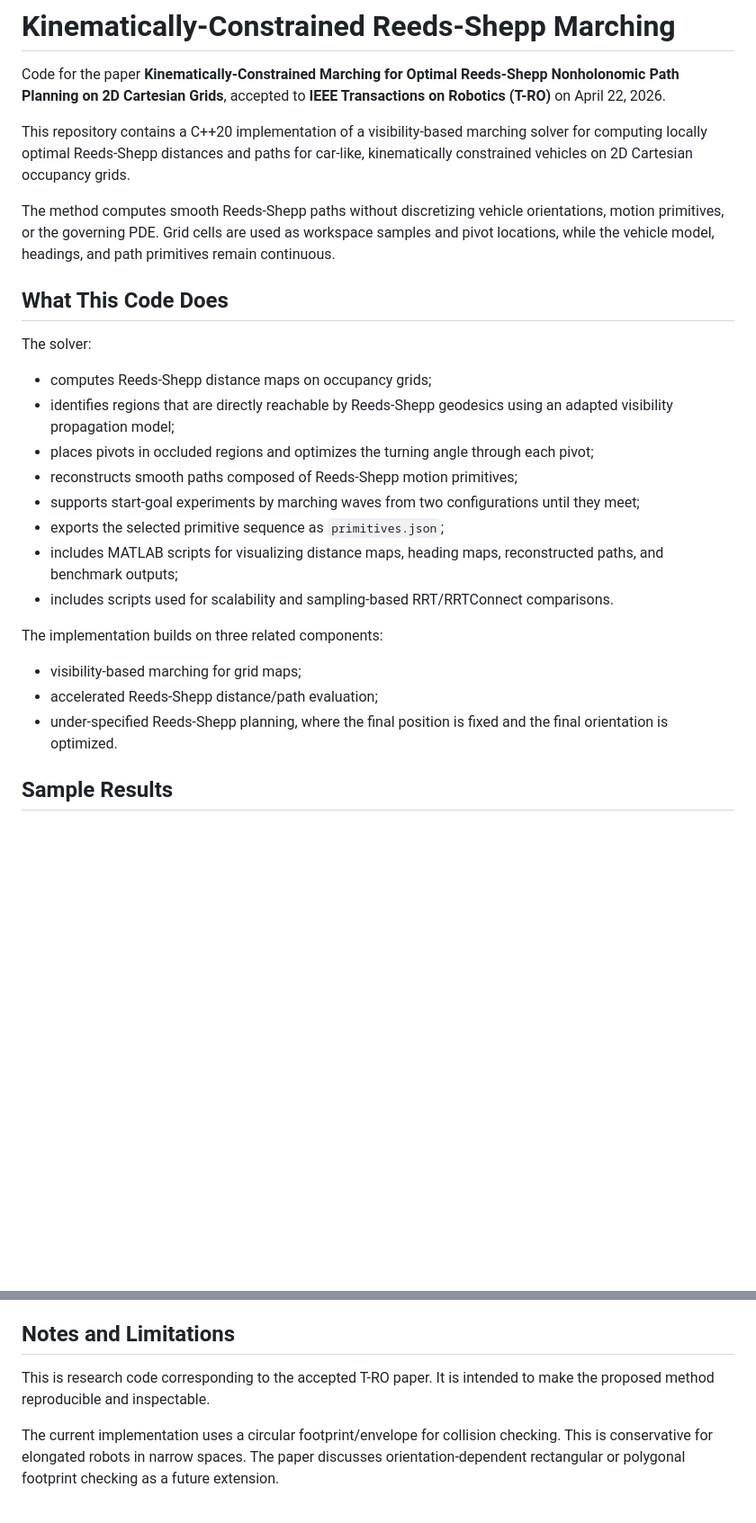
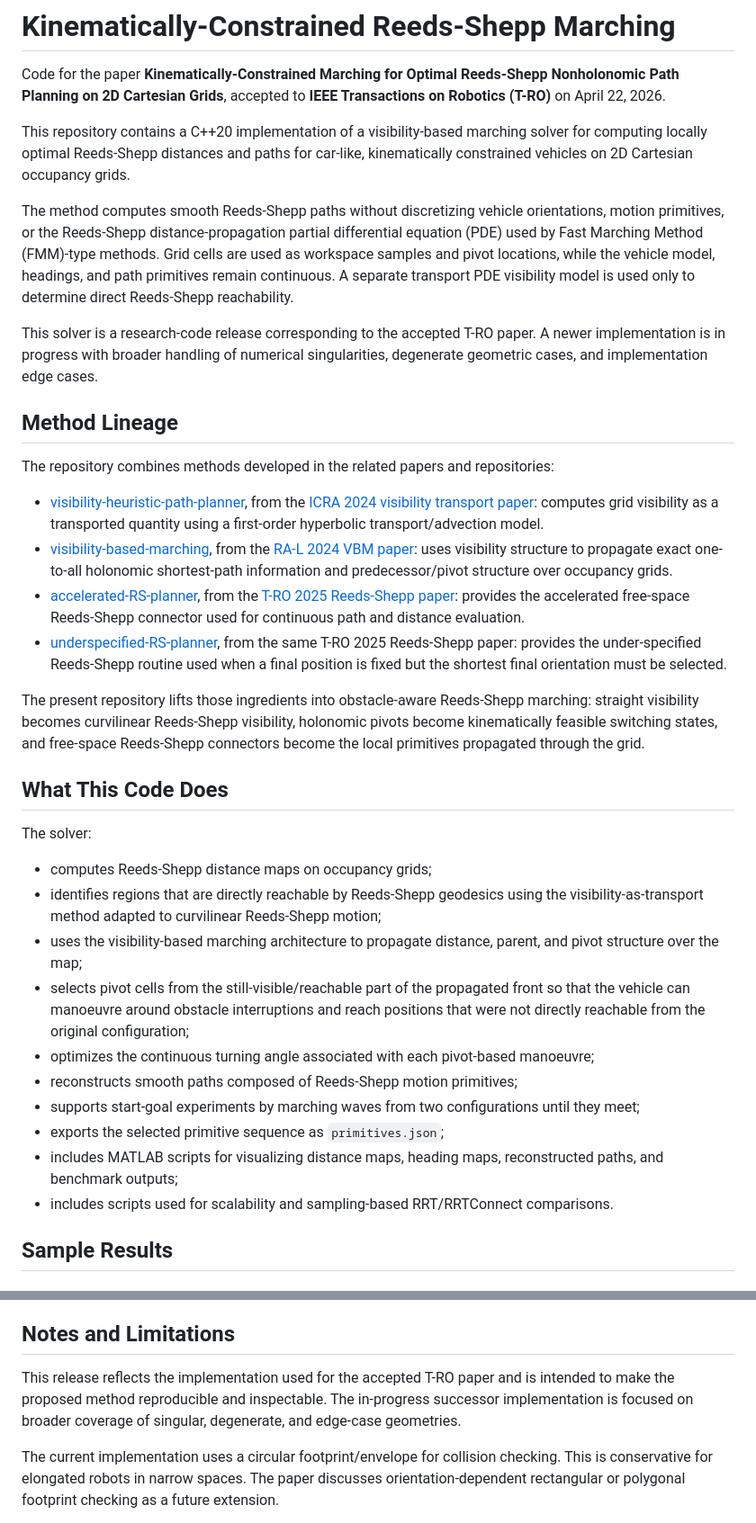
Before and after one commit to IbrahimSquared/reeds-shepp-marching, a Markdown page: README.md, 2 parts joined by grey strips. Shown at 90% size. Rendered like a GitHub page; blank space fills up the shorter version.

Commit message:
Clarify method lineage in README

```diff
--- a/README.md
+++ b/README.md
@@ -4,26 +4,35 @@ Code for the paper **Kinematically-Constrained Marching for Optimal Reeds-Shepp
 
 This repository contains a C++20 implementation of a visibility-based marching solver for computing locally optimal Reeds-Shepp distances and paths for car-like, kinematically constrained vehicles on 2D Cartesian occupancy grids.
 
-The method computes smooth Reeds-Shepp paths without discretizing vehicle orientations, motion primitives, or the governing PDE. Grid cells are used as workspace samples and pivot locations, while the vehicle model, headings, and path primitives remain continuous.
+The method computes smooth Reeds-Shepp paths without discretizing vehicle orientations, motion primitives, or the Reeds-Shepp distance-propagation partial differential equation (PDE) used by Fast Marching Method (FMM)-type methods. Grid cells are used as workspace samples and pivot locations, while the vehicle model, headings, and path primitives remain continuous. A separate transport PDE visibility model is used only to determine direct Reeds-Shepp reachability.
+
+This solver is a research-code release corresponding to the accepted T-RO paper. A newer implementation is in progress with broader handling of numerical singularities, degenerate geometric cases, and implementation edge cases.
+
+## Method Lineage
+
+The repository combines methods developed in the related papers and repositories:
+
+- [visibility-heuristic-path-planner](https://github.com/IbrahimSquared/visibility-heuristic-path-planner), from the [ICRA 2024 visibility transport paper](https://ieeexplore.ieee.org/document/10611529): computes grid visibility as a transported quantity using a first-order hyperbolic transport/advection model.
+- [visibility-based-marching](https://github.com/IbrahimSquared/visibility-based-marching), from the [RA-L 2024 VBM paper](https://ieeexplore.ieee.org/document/10679927): uses visibility structure to propagate exact one-to-all holonomic shortest-path information and predecessor/pivot structure over occupancy grids.
+- [accelerated-RS-planner](https://github.com/IbrahimSquared/accelerated-RS-planner), from the [T-RO 2025 Reeds-Shepp paper](https://doi.org/10.1109/TRO.2025.3554406): provides the accelerated free-space Reeds-Shepp connector used for continuous path and distance evaluation.
+- [underspecified-RS-planner](https://github.com/IbrahimSquared/underspecified-RS-planner), from the same T-RO 2025 Reeds-Shepp paper: provides the under-specified Reeds-Shepp routine used when a final position is fixed but the shortest final orientation must be selected.
+
+The present repository lifts those ingredients into obstacle-aware Reeds-Shepp marching: straight visibility becomes curvilinear Reeds-Shepp visibility, holonomic pivots become kinematically feasible switching states, and free-space Reeds-Shepp connectors become the local primitives propagated through the grid.
 
 ## What This Code Does
 
 The solver:
 
 - computes Reeds-Shepp distance maps on occupancy grids;
-- identifies regions that are directly reachable by Reeds-Shepp geodesics using an adapted visibility propagation model;
-- places pivots in occluded regions and optimizes the turning angle through each pivot;
+- identifies regions that are directly reachable by Reeds-Shepp geodesics using the visibility-as-transport method adapted to curvilinear Reeds-Shepp motion;
+- uses the visibility-based marching architecture to propagate distance, parent, and pivot structure over the map;
+- selects pivot cells from the still-visible/reachable part of the propagated front so that the vehicle can manoeuvre around obstacle interruptions and reach positions that were not directly reachable from the original configuration;
+- optimizes the continuous turning angle associated with each pivot-based manoeuvre;
 - reconstructs smooth paths composed of Reeds-Shepp motion primitives;
 - supports start-goal experiments by marching waves from two configurations until they meet;
 - exports the selected primitive sequence as `primitives.json`;
 - includes MATLAB scripts for visualizing distance maps, heading maps, reconstructed paths, and benchmark outputs;
 - includes scripts used for scalability and sampling-based RRT/RRTConnect comparisons.
-
-The implementation builds on three related components:
-
-- visibility-based marching for grid maps;
-- accelerated Reeds-Shepp distance/path evaluation;
-- under-specified Reeds-Shepp planning, where the final position is fixed and the final orientation is optimized.
 
 ## Sample Results
 
@@ -207,7 +216,7 @@ These scripts are research/experiment scripts rather than a packaged benchmark h
 
 ## Notes and Limitations
 
-This is research code corresponding to the accepted T-RO paper. It is intended to make the proposed method reproducible and inspectable.
+This release reflects the implementation used for the accepted T-RO paper and is intended to make the proposed method reproducible and inspectable. The in-progress successor implementation is focused on broader coverage of singular, degenerate, and edge-case geometries.
 
 The current implementation uses a circular footprint/envelope for collision checking. This is conservative for elongated robots in narrow spaces. The paper discusses orientation-dependent rectangular or polygonal footprint checking as a future extension.
 
```
Also changed, not shown: other parts of README.md (+3 -3 lines).
